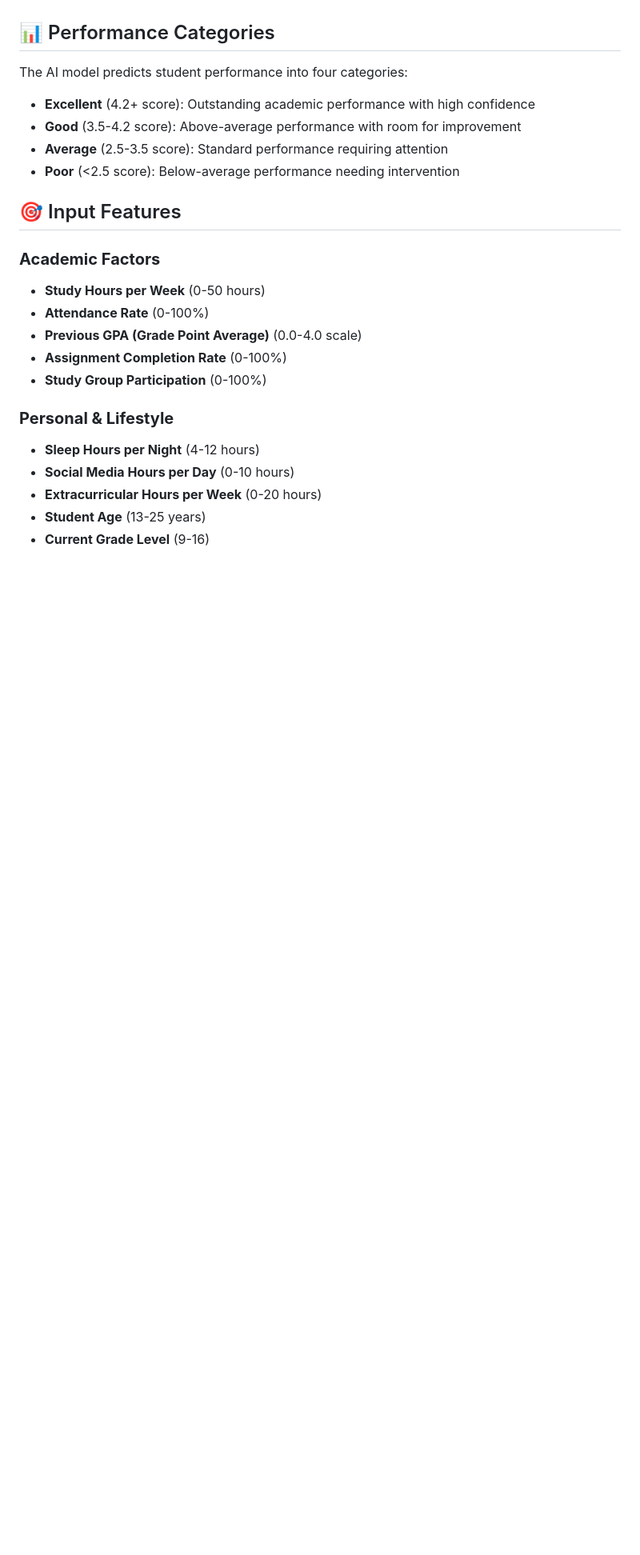
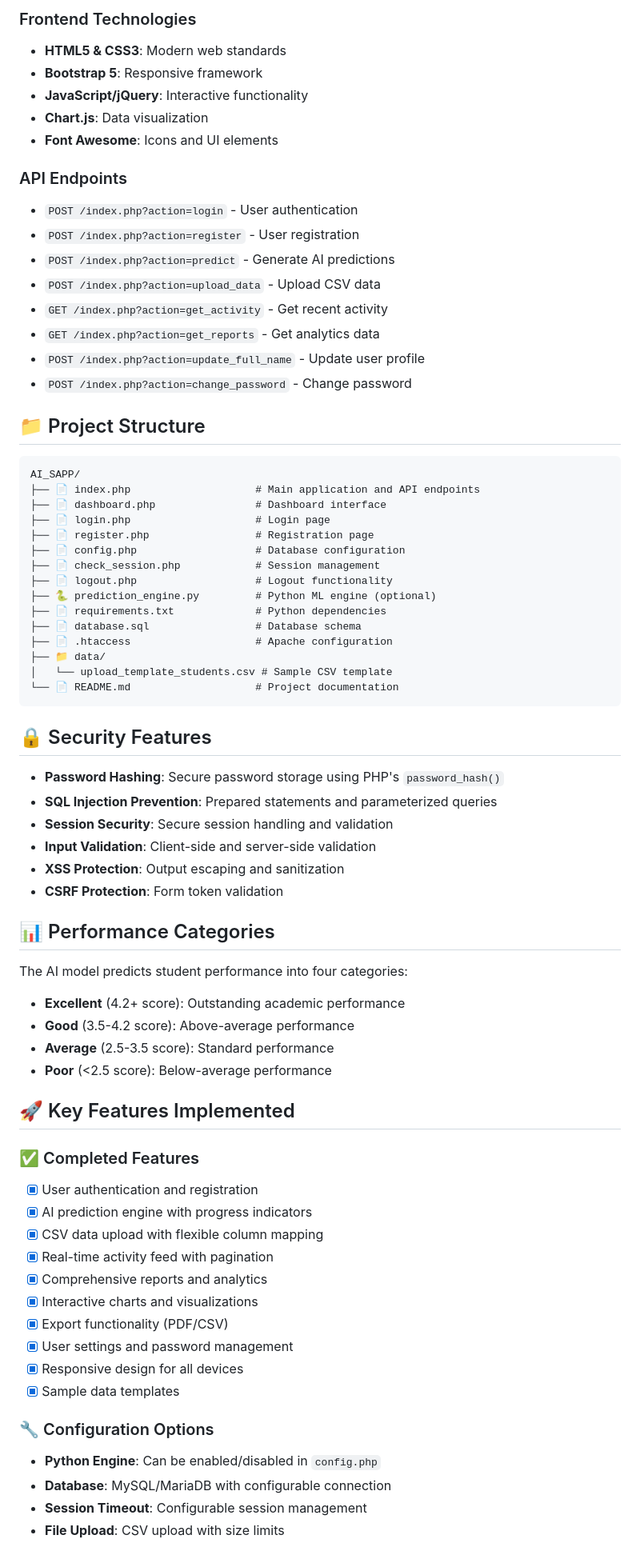
Before and after one commit to PickerIb/STMAPS_AI-Based-Smart-Traffic-Management-and-Accident-Prediction-System, a Markdown page: README.md, the part around one of its changes. Shown at 80% size. GitHub-like rendering; blank space fills up the shorter version.

Commit message:
Changes made on Readme

````diff
--- a/README.md
+++ b/README.md
@@ -27,26 +130,75 @@ A comprehensive machine learning web application that predicts student academic
+### Frontend Technologies
+- **HTML5 & CSS3**: Modern web standards
+- **Bootstrap 5**: Responsive framework
+- **JavaScript/jQuery**: Interactive functionality
+- **Chart.js**: Data visualization
+- **Font Awesome**: Icons and UI elements
+
+### API Endpoints
+- `POST /index.php?action=login` - User authentication
+- `POST /index.php?action=register` - User registration
+- `POST /index.php?action=predict` - Generate AI predictions
+- `POST /index.php?action=upload_data` - Upload CSV data
+- `GET /index.php?action=get_activity` - Get recent activity
+- `GET /index.php?action=get_reports` - Get analytics data
+- `POST /index.php?action=update_full_name` - Update user profile
+- `POST /index.php?action=change_password` - Change password
+
+## 📁 Project Structure
+
+```
+AI_SAPP/
+├── 📄 index.php                    # Main application and API endpoints
+├── 📄 dashboard.php                # Dashboard interface
+├── 📄 login.php                    # Login page
+├── 📄 register.php                 # Registration page
+├── 📄 config.php                   # Database configuration
+├── 📄 check_session.php            # Session management
+├── 📄 logout.php                   # Logout functionality
+├── 🐍 prediction_engine.py         # Python ML engine (optional)
+├── 📄 requirements.txt             # Python dependencies
+├── 📄 database.sql                 # Database schema
+├── 📄 .htaccess                    # Apache configuration
+├── 📁 data/
+│   └── upload_template_students.csv # Sample CSV template
+└── 📄 README.md                    # Project documentation
+```
+
+## 🔒 Security Features
+
+- **Password Hashing**: Secure password storage using PHP's `password_hash()`
+- **SQL Injection Prevention**: Prepared statements and parameterized queries
+- **Session Security**: Secure session handling and validation
+- **Input Validation**: Client-side and server-side validation
+- **XSS Protection**: Output escaping and sanitization
+- **CSRF Protection**: Form token validation
 
 ## 📊 Performance Categories
 
 The AI model predicts student performance into four categories:
 
-- **Excellent** (4.2+ score): Outstanding academic performance with high confidence
-- **Good** (3.5-4.2 score): Above-average performance with room for improvement
-- **Average** (2.5-3.5 score): Standard performance requiring attention
-- **Poor** (<2.5 score): Below-average performance needing intervention
+- **Excellent** (4.2+ score): Outstanding academic performance
+- **Good** (3.5-4.2 score): Above-average performance
+- **Average** (2.5-3.5 score): Standard performance
+- **Poor** (<2.5 score): Below-average performance
 
-## 🎯 Input Features
+## 🚀 Key Features Implemented
 
-### **Academic Factors**
-- **Study Hours per Week** (0-50 hours)
-- **Attendance Rate** (0-100%)
-- **Previous GPA (Grade Point Average)** (0.0-4.0 scale)
-- **Assignment Completion Rate** (0-100%)
-- **Study Group Participation** (0-100%)
+### ✅ Completed Features
+- [x] User authentication and registration
+- [x] AI prediction engine with progress indicators
+- [x] CSV data upload with flexible column mapping
+- [x] Real-time activity feed with pagination
+- [x] Comprehensive reports and analytics
+- [x] Interactive charts and visualizations
+- [x] Export functionality (PDF/CSV)
+- [x] User settings and password management
+- [x] Responsive design for all devices
+- [x] Sample data templates
 
-### **Personal & Lifestyle**
-- **Sleep Hours per Night** (4-12 hours)
-- **Social Media Hours per Day** (0-10 hours)
-- **Extracurricular Hours per Week** (0-20 hours)
-- **Student Age** (13-25 years)
-- **Current Grade Level** (9-16)
+### 🔧 Configuration Options
+- **Python Engine**: Can be enabled/disabled in `config.php`
+- **Database**: MySQL/MariaDB with configurable connection
+- **Session Timeout**: Configurable session management
+- **File Upload**: CSV upload with size limits
 
````
Also changed, not shown: other parts of README.md (+147 -219 lines).
